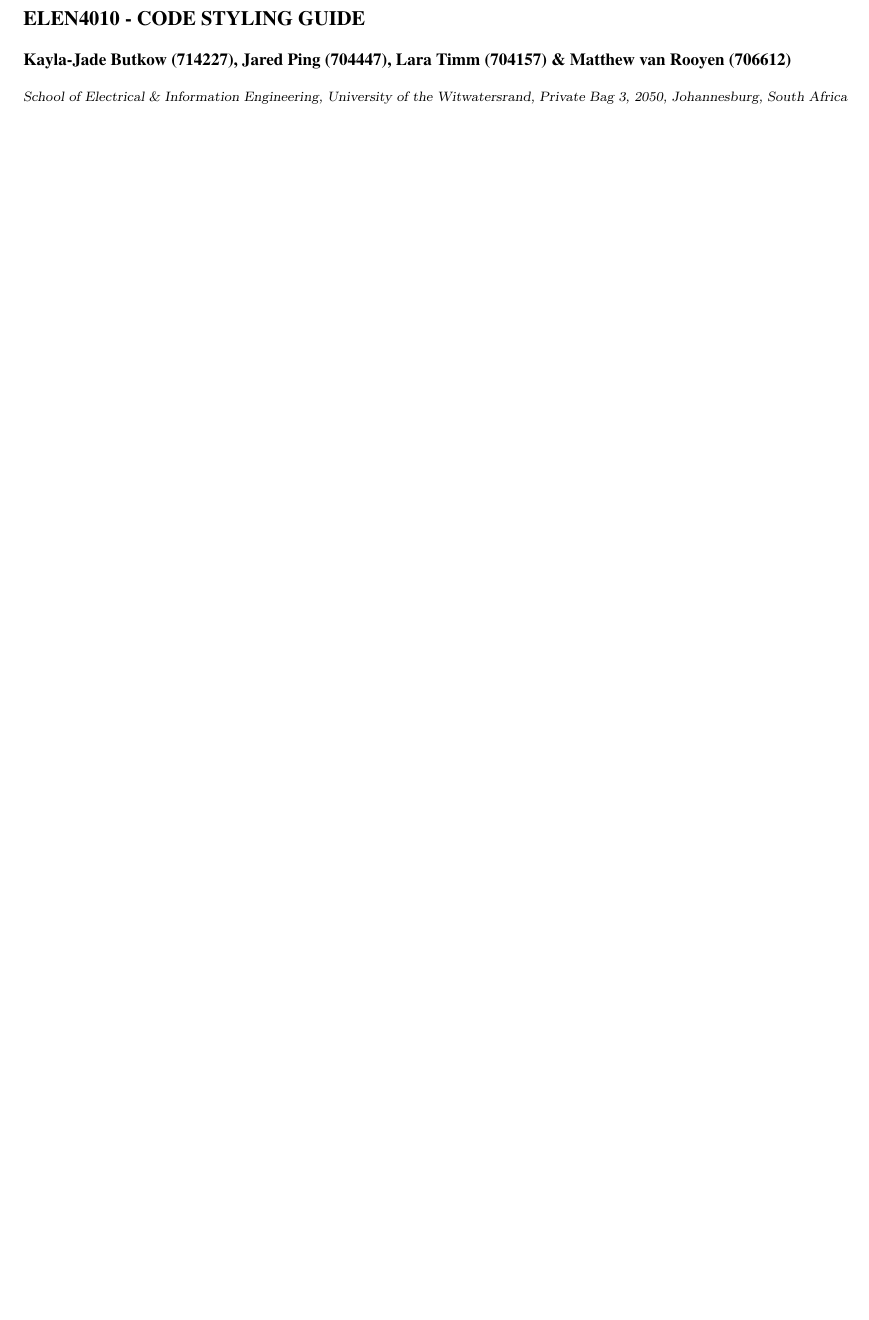
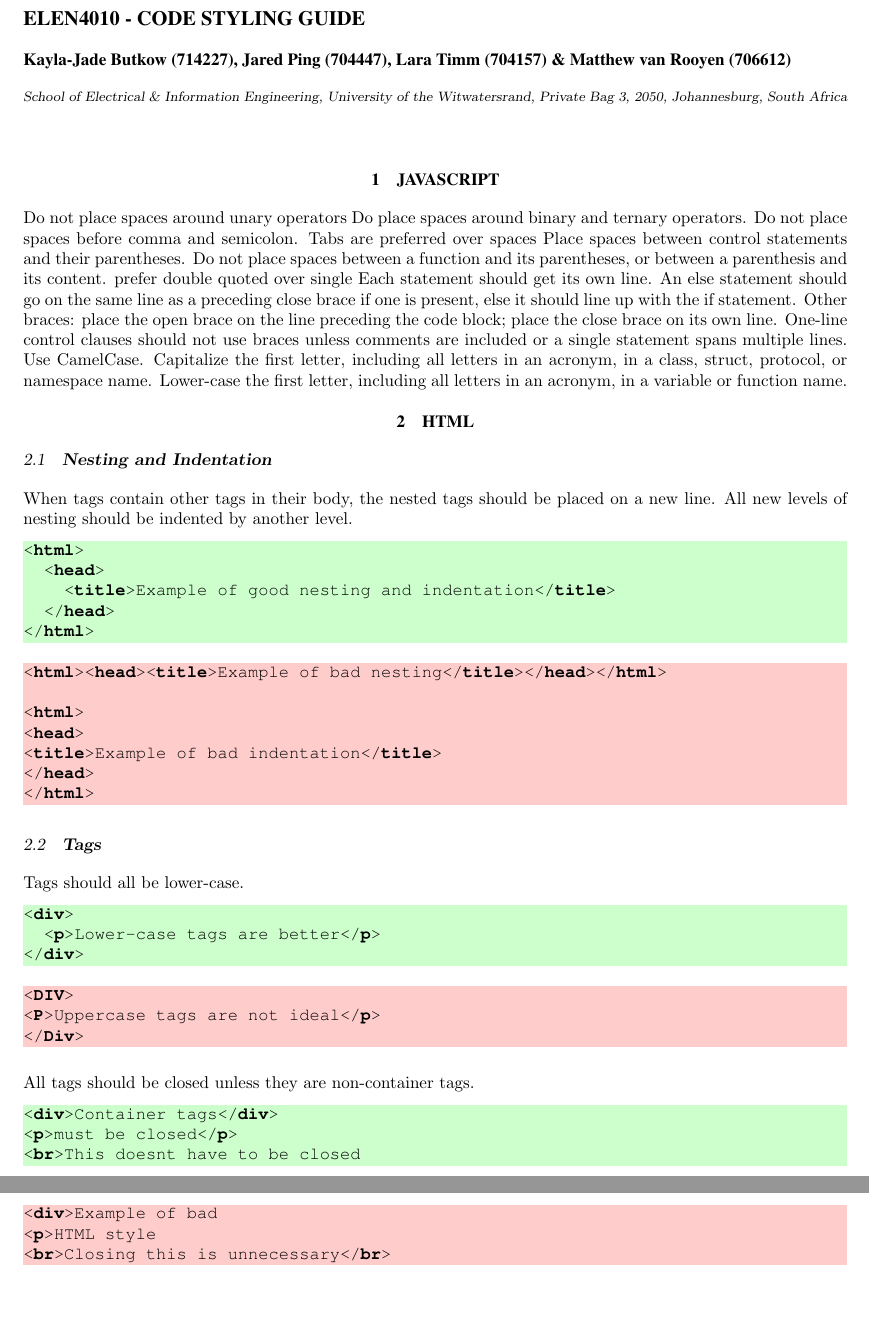
Before and after one commit to kayjayB/Share-My-Shopping, a LaTeX document (Project Conventions/code_styling_guide.tex): part of the page before the commit and two parts of pages 1 and 2 of 2 after it, the two joined at a grey line, cut so that both start at the same text, the shorter picture padded with empty space. Compiled offline with pdfLaTeX.

Commit message:
Added HTML styling guidelines

```diff
--- a/Project Conventions/code_styling_guide.tex
+++ b/Project Conventions/code_styling_guide.tex
@@ -1,9 +1,12 @@
 \documentclass[10pt,onecolumn]{witseiepaper}
 \usepackage{KJN}
-\usepackage{graphicx}
-\usepackage{url}
+\usepackage{listings} % for code listings
+\usepackage{xcolor} % for the listings
+\usepackage{verbatim}
+\usepackage{courier} % for the courier font for the code listings
 
 \newcommand{\ttt}{\texttt}
+
 
 \title{ELEN4010 - CODE STYLING GUIDE}
 
@@ -18,7 +21,76 @@
 \pagestyle{plain}
 \setcounter{page}{1}
 
+\section{JAVASCRIPT}
 
+
+Do not place spaces around unary operators
+Do place spaces around binary and ternary operators.
+Do not place spaces before comma and semicolon.
+Tabs are preferred over spaces
+Place spaces between control statements and their parentheses.
+Do not place spaces between a function and its parentheses, or between a parenthesis and its content.
+prefer double quoted over single
+Each statement should get its own line.
+An else statement should go on the same line as a preceding close brace if one is present, else it should line up with the if statement.
+Other braces: place the open brace on the line preceding the code block; place the close brace on its own line.
+One-line control clauses should not use braces unless comments are included or a single statement spans multiple lines.
+Use CamelCase. Capitalize the first letter, including all letters in an acronym, in a class, struct, protocol, or namespace name. Lower-case the first letter, including all letters in an acronym, in a variable or function name.
+
+\section{HTML}
+\lstset{language=HTML, basicstyle=\ttfamily}
+
+\subsection{\textbf{Nesting and Indentation}}
+
+When tags contain other tags in their body, the nested tags should be placed on a new line. All new levels of nesting should be indented by another level.
+
+\begin{lstlisting}[backgroundcolor=\color{green!20}]
+<html>
+  <head>
+    <title>Example of good nesting and indentation</title>
+  </head>
+</html>
+\end{lstlisting}
+
+\begin{lstlisting}[backgroundcolor=\color{red!20}]
+<html><head><title>Example of bad nesting</title></head></html>
+
+<html>
+<head>
+<title>Example of bad indentation</title>
+</head>
+</html>
+\end{lstlisting}
+
+\subsection{\textbf{Tags}}
+
+Tags should all be lower-case.
+
+\begin{lstlisting}[backgroundcolor=\color{green!20}]
+<div>
+  <p>Lower-case tags are better</p>
+</div>
+\end{lstlisting}
+
+\begin{lstlisting}[backgroundcolor=\color{red!20}]
+<DIV>
+<P>Uppercase tags are not ideal</p>
+</Div>
+\end{lstlisting}
+
+All tags should be closed unless they are non-container tags.
+
+\begin{lstlisting}[backgroundcolor=\color{green!20}]
+<div>Container tags</div>
+<p>must be closed</p>
+<br>This doesnt have to be closed
+\end{lstlisting}
+
+\begin{lstlisting}[backgroundcolor=\color{red!20}]
+<div>Example of bad
+<p>HTML style
+<br>Closing this is unnecessary</br>
+\end{lstlisting}
 
 
 \end{document}
```
